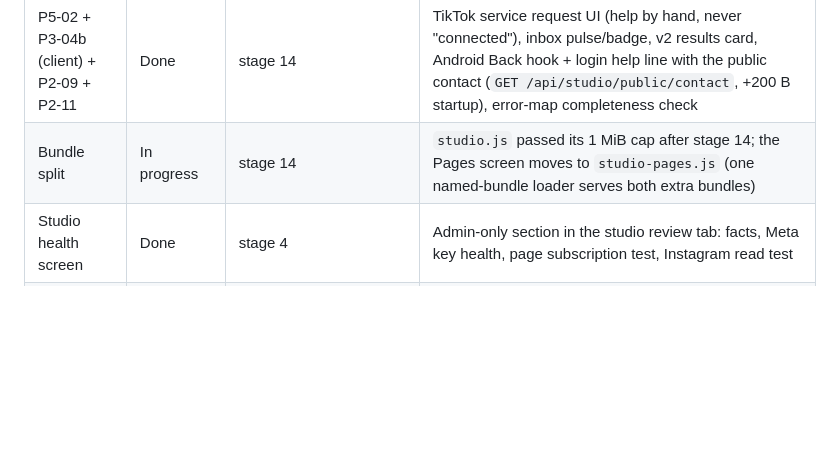
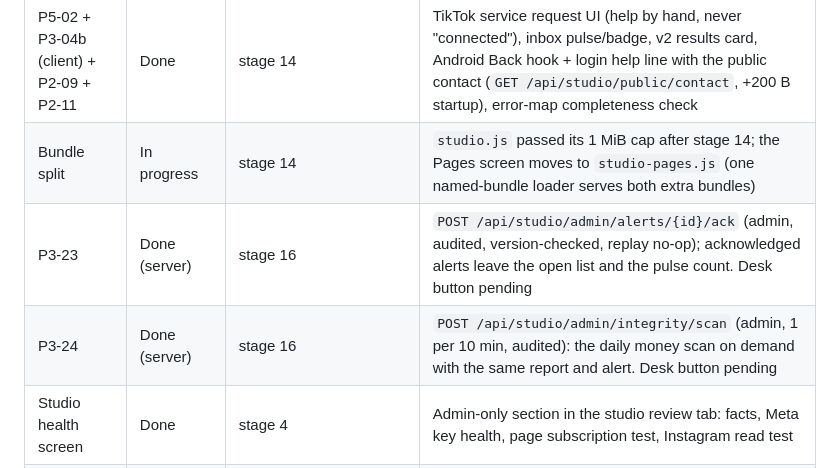
Before and after one commit to BashirDarnawi/Start_V3_26_7_3, a Markdown page: docs/studio-redesign/TASKS.md, the part around the change. GitHub-like rendering; blank space fills up the shorter version.

```diff
--- a/docs/studio-redesign/TASKS.md
+++ b/docs/studio-redesign/TASKS.md
@@ -89,6 +89,8 @@ Each task lists its expected outcome, acceptance criteria and how it is verified
 | P3-06b + P3-06c + P3-09 + P3-13 + P3-17 (client) | Done | stage 14 | v2 Team desk in its own bundle `studio-staff.js`: requests (reason picker), launch & link, settle (countdown to the final read, override), tickets, health, More (payments, alerts, diagnostics, collisions, **admin settings forms for every key**), pulse badge + title count |
 | P5-02 + P3-04b (client) + P2-09 + P2-11 | Done | stage 14 | TikTok service request UI (help by hand, never "connected"), inbox pulse/badge, v2 results card, Android Back hook + login help line with the public contact (`GET /api/studio/public/contact`, +200 B startup), error-map completeness check |
 | Bundle split | In progress | stage 14 | `studio.js` passed its 1 MiB cap after stage 14; the Pages screen moves to `studio-pages.js` (one named-bundle loader serves both extra bundles) |
+| P3-23 | Done (server) | stage 16 | `POST /api/studio/admin/alerts/{id}/ack` (admin, audited, version-checked, replay no-op); acknowledged alerts leave the open list and the pulse count. Desk button pending |
+| P3-24 | Done (server) | stage 16 | `POST /api/studio/admin/integrity/scan` (admin, 1 per 10 min, audited): the daily money scan on demand with the same report and alert. Desk button pending |
 | Studio health screen | Done | stage 4 | Admin-only section in the studio review tab: facts, Meta key health, page subscription test, Instagram read test |
 | D36 door | Done | stage 3 | `server/user_directory.py`: systems read users only through this door; the guard refuses SQL on any table other than `entities` inside a system (incl. comma joins, USING, TRUNCATE and SQL kept in a variable; SQL built by `+`/`%`/`.format()` is not parsed) |
 
```
Also changed, not shown: docs/studio-redesign/RUNBOOK.md (+3 -3 lines).
